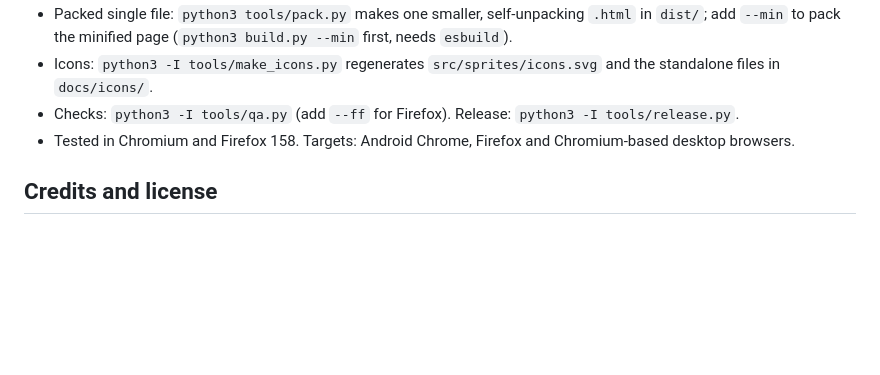
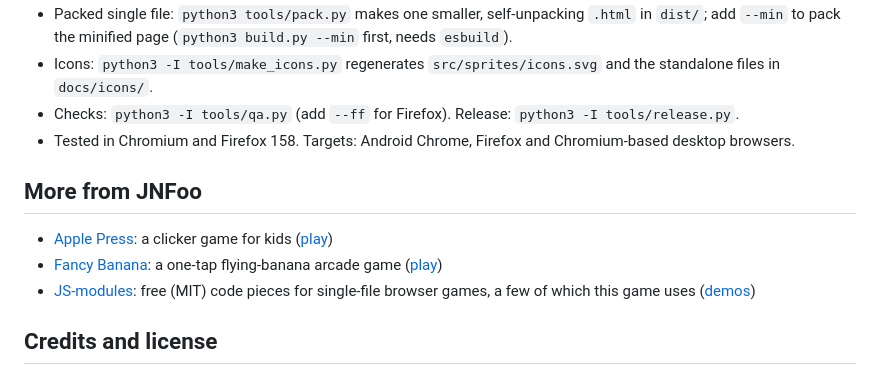
Before and after one commit to JNFoo/pineapple-defense, a Markdown page: README.md, the part around the change. Drawn GitHub-style; blank space fills up the shorter version.

Commit message:
README: More from JNFoo links (Pineapple Defense, Apple Press, Fancy Banana, JS-modules)
Co-Authored-By: Claude Sonnet 5.5 <noreply@anthropic.com>

```diff
--- a/README.md
+++ b/README.md
@@ -100,6 +100,12 @@ Everything is one self-contained HTML file built from `src/`. There are no runti
 - Checks: `python3 -I tools/qa.py` (add `--ff` for Firefox). Release: `python3 -I tools/release.py`.
 - Tested in Chromium and Firefox 158. Targets: Android Chrome, Firefox and Chromium-based desktop browsers.
 
+## More from JNFoo
+
+- [Apple Press](https://github.com/JNFoo/apple-press): a clicker game for kids ([play](https://jnfoo.github.io/apple-press/))
+- [Fancy Banana](https://github.com/JNFoo/fancy-banana): a one-tap flying-banana arcade game ([play](https://jnfoo.github.io/fancy-banana/))
+- [JS-modules](https://github.com/JNFoo/JS-modules): free (MIT) code pieces for single-file browser games, a few of which this game uses ([demos](https://jnfoo.github.io/JS-modules/))
+
 ## Credits and license
 
 Copyright © 2026 JNFoo. All rights reserved.
```
